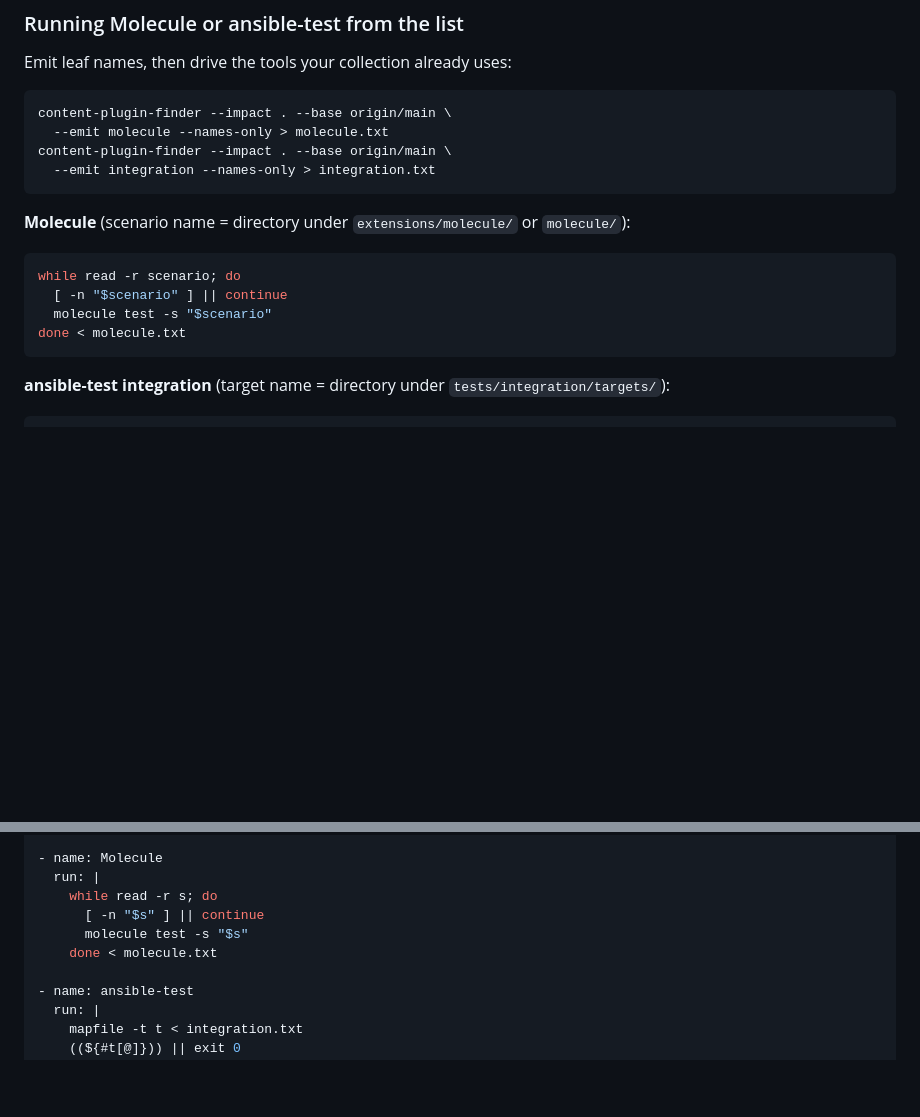
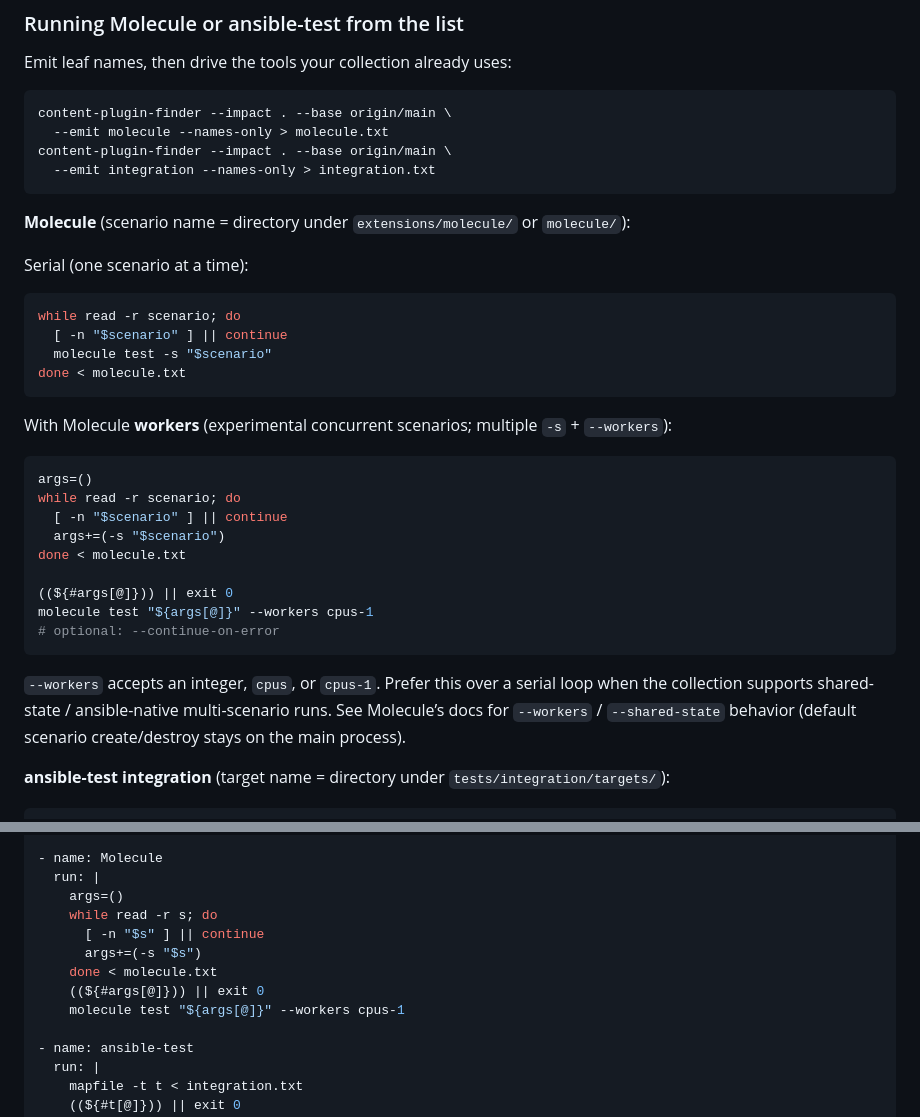
Before and after one commit to ansible-community/content-plugin-finder, a Markdown page: README.md, 2 parts joined by grey strips. GitHub-like rendering; blank space fills up the shorter version.

Commit message:
docs: show Molecule --workers with impact scenario lists

````diff
--- a/README.md
+++ b/README.md
@@ -125,12 +125,30 @@ content-plugin-finder --impact . --base origin/main \
 
 **Molecule** (scenario name = directory under `extensions/molecule/` or `molecule/`):
 
+Serial (one scenario at a time):
+
 ```bash
 while read -r scenario; do
   [ -n "$scenario" ] || continue
   molecule test -s "$scenario"
 done < molecule.txt
 ```
+
+With Molecule **workers** (experimental concurrent scenarios; multiple `-s` + `--workers`):
+
+```bash
+args=()
+while read -r scenario; do
+  [ -n "$scenario" ] || continue
+  args+=(-s "$scenario")
+done < molecule.txt
+
+((${#args[@]})) || exit 0
+molecule test "${args[@]}" --workers cpus-1
+# optional: --continue-on-error
+```
+
+`--workers` accepts an integer, `cpus`, or `cpus-1`. Prefer this over a serial loop when the collection supports shared-state / ansible-native multi-scenario runs. See Molecule’s docs for `--workers` / `--shared-state` behavior (default scenario create/destroy stays on the main process).
 
 **ansible-test integration** (target name = directory under `tests/integration/targets/`):
 
@@ -163,10 +181,13 @@ Minimal PR CI sketch (fetch full history or the base SHA first):
 
 - name: Molecule
   run: |
+    args=()
     while read -r s; do
       [ -n "$s" ] || continue
-      molecule test -s "$s"
+      args+=(-s "$s")
     done < molecule.txt
+    ((${#args[@]})) || exit 0
+    molecule test "${args[@]}" --workers cpus-1
 
 - name: ansible-test
   run: |
````
